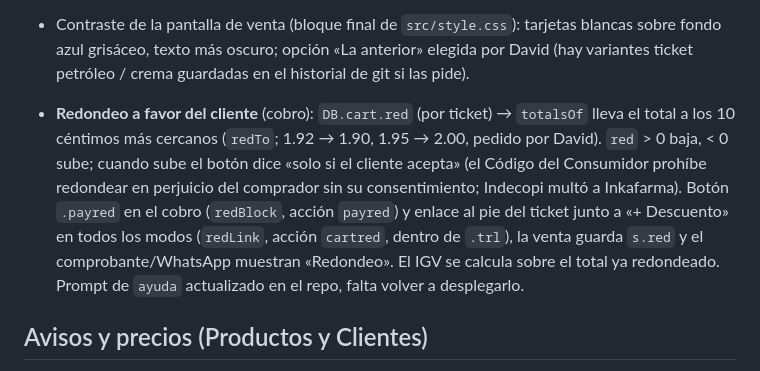
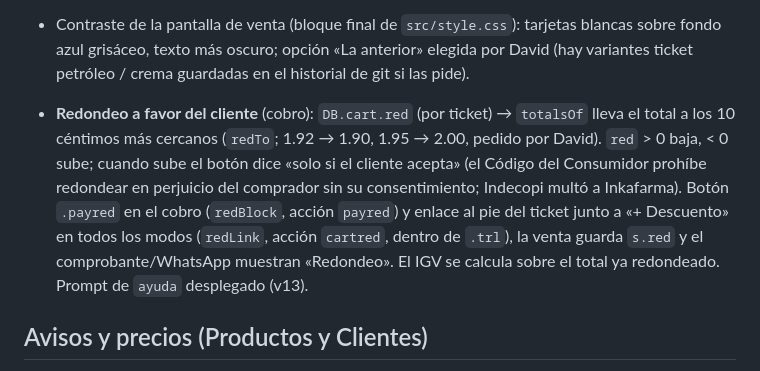
Before and after one commit to davidcholan37-afk/caja-facil, a Markdown page: CLAUDE.md, the part around the change. Drawn GitHub-style.

Commit message:
Notas: prompt de ayuda desplegado con el redondeo
Co-Authored-By: Claude Opus 5.5 <noreply@anthropic.com>
Claude-Session: https://claude.ai/code/session_01AKzUEhFsuXk9YdjnFDAqWs

```diff
--- a/CLAUDE.md
+++ b/CLAUDE.md
@@ -61,7 +61,7 @@ App web estática (HTML/CSS/JS sin frameworks) publicada con GitHub Pages. Todo
 - **Pantalla de venta «Súper moderno»** (opción 2 de 5 elegida por David, 22 oct 2026; bloque «Súper moderno» de `src/style.css`, solo modo Vitrina): plano, radio 10 px, bordes finos (`--smb`), sin sombras, cabecera del ticket sin mayúsculas, total en franja casi negra, «En línea» sin píldora y teclas F2/F8/F10 en los botones de pago (solo PC, con ticket). Las otras 4 opciones (ticket de papel, visor y teclas, ticket verde, limpio) están en el historial de esta conversación, no en el código. **Pantallas de caja de 960–1099 px** (monitores NCR 1024×768 de clientes; bloque «Vitrina en pantallas de caja de 960–1099 px»): ticket un poco más ancho (1.15fr), Efectivo a todo el ancho con su monto y Yape/Plin/Culqi/Más en 4 partes iguales debajo, sin teclas F (tapaban el texto), y la vitrina estirada hasta abajo (`100dvh - 125px`). Antes los 5 botones iban en una fila que se salía de la columna.
 - Contraste de la pantalla de venta (bloque final de `src/style.css`): tarjetas blancas sobre fondo azul grisáceo, texto más oscuro; opción «La anterior» elegida por David (hay variantes ticket petróleo / crema guardadas en el historial de git si las pide).
 
-- **Redondeo a favor del cliente** (cobro): `DB.cart.red` (por ticket) → `totalsOf` lleva el total a los 10 céntimos más cercanos (`redTo`; 1.92 → 1.90, 1.95 → 2.00, pedido por David). `red` > 0 baja, < 0 sube; cuando sube el botón dice «solo si el cliente acepta» (el Código del Consumidor prohíbe redondear en perjuicio del comprador sin su consentimiento; Indecopi multó a Inkafarma). Botón `.payred` en el cobro (`redBlock`, acción `payred`) y enlace al pie del ticket junto a «+ Descuento» en todos los modos (`redLink`, acción `cartred`, dentro de `.trl`), la venta guarda `s.red` y el comprobante/WhatsApp muestran «Redondeo». El IGV se calcula sobre el total ya redondeado. Prompt de `ayuda` actualizado en el repo, falta volver a desplegarlo.
+- **Redondeo a favor del cliente** (cobro): `DB.cart.red` (por ticket) → `totalsOf` lleva el total a los 10 céntimos más cercanos (`redTo`; 1.92 → 1.90, 1.95 → 2.00, pedido por David). `red` > 0 baja, < 0 sube; cuando sube el botón dice «solo si el cliente acepta» (el Código del Consumidor prohíbe redondear en perjuicio del comprador sin su consentimiento; Indecopi multó a Inkafarma). Botón `.payred` en el cobro (`redBlock`, acción `payred`) y enlace al pie del ticket junto a «+ Descuento» en todos los modos (`redLink`, acción `cartred`, dentro de `.trl`), la venta guarda `s.red` y el comprobante/WhatsApp muestran «Redondeo». El IGV se calcula sobre el total ya redondeado. Prompt de `ayuda` desplegado (v13).
 
 ## Avisos y precios (Productos y Clientes)
 - Ficha del producto › Más opciones: **precio de oferta** (`p.oferta = {p, hasta}`: `ofertaOf` en 30-cart; vale hasta ese día inclusive, sin fecha vale siempre; se usa el menor entre oferta y mayor; la línea muestra «oferta»; no aplica en presentaciones ni con precio cambiado a mano), **precio por mayor** (`p.mayor = {q, p}`: desde q unidades/kg cada una cuesta p; se aplica solo en `resolveLine` con `mayorOf`, no en presentaciones ni si cambias el precio a mano; la línea muestra «mayor»), **proveedor** (`p.sup` = id de `DB.supp`) y **fecha de vencimiento** (`p.exp` = AAAA-MM-DD).
```
